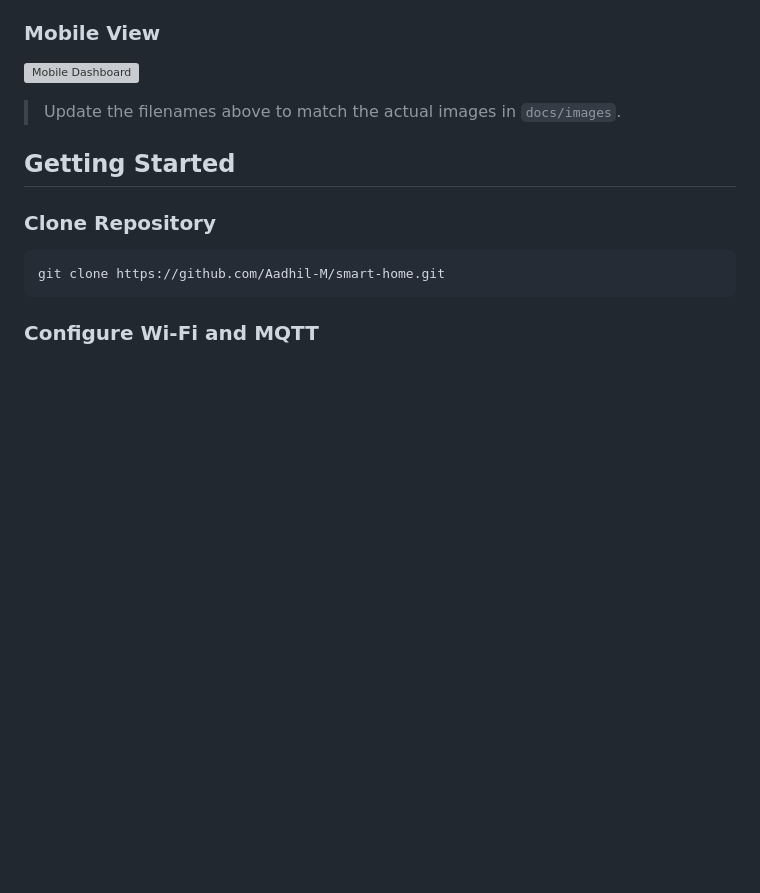
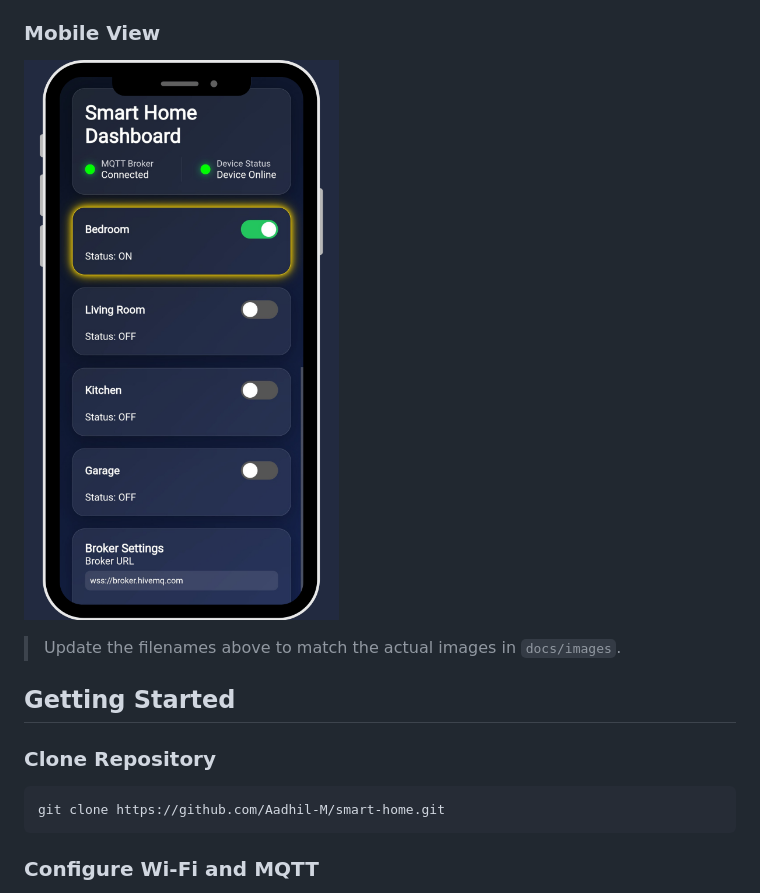
Before and after one commit to Aadhil-M/home-automation, a Markdown page: README.md, the part around the change. GitHub-like rendering; blank space fills up the shorter version; grey boxes are pictures that could not be loaded.

```diff
--- a/README.md
+++ b/README.md
@@ -122,7 +122,7 @@ For detailed topic documentation, see MQTT_TOPICS.md.
 
 ### Mobile View
 
-![Mobile Dashboard](docs/images/mobil_dashboard.jpg)
+![Mobile Dashboard](docs/images/mobile_dashboard.png)
 
 > Update the filenames above to match the actual images in `docs/images`.
 
```
